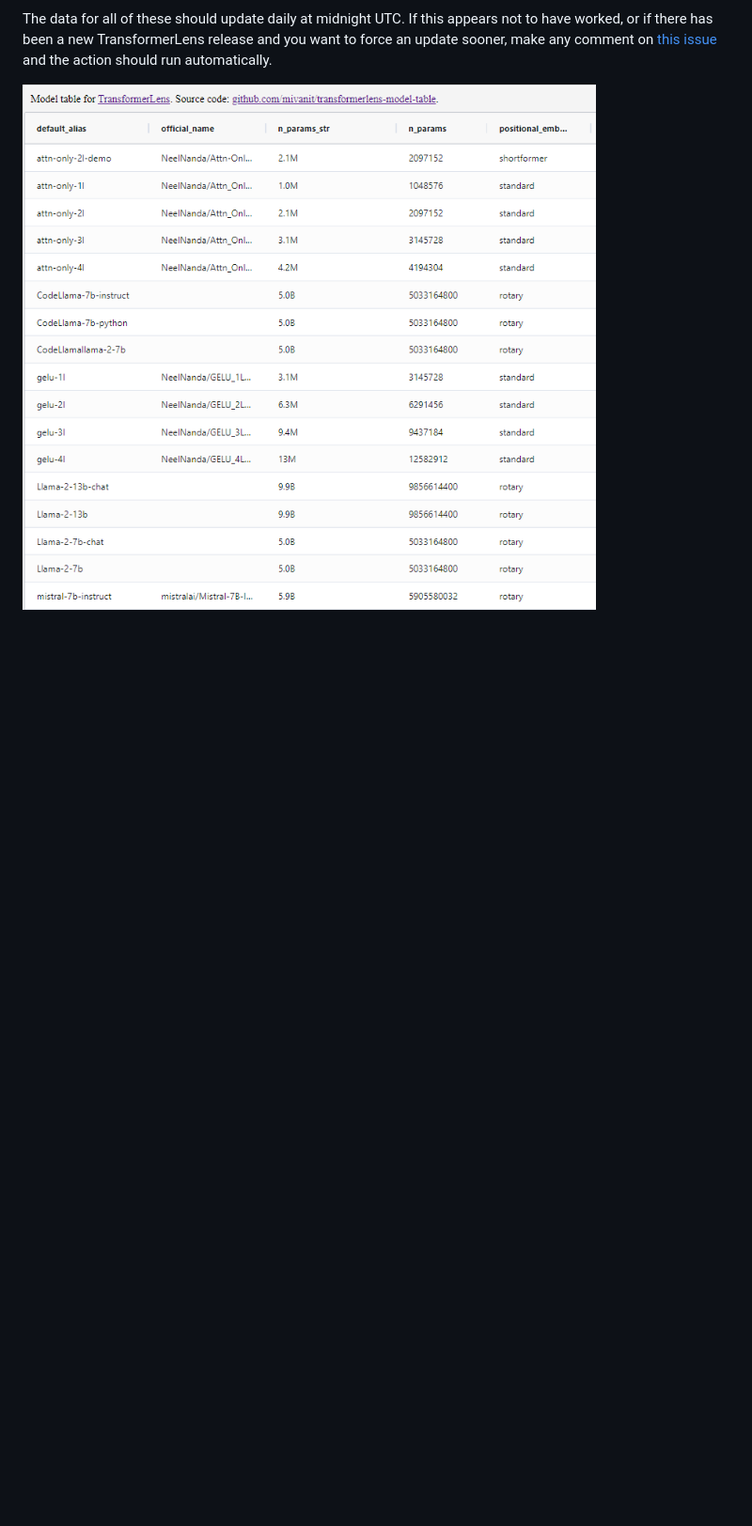
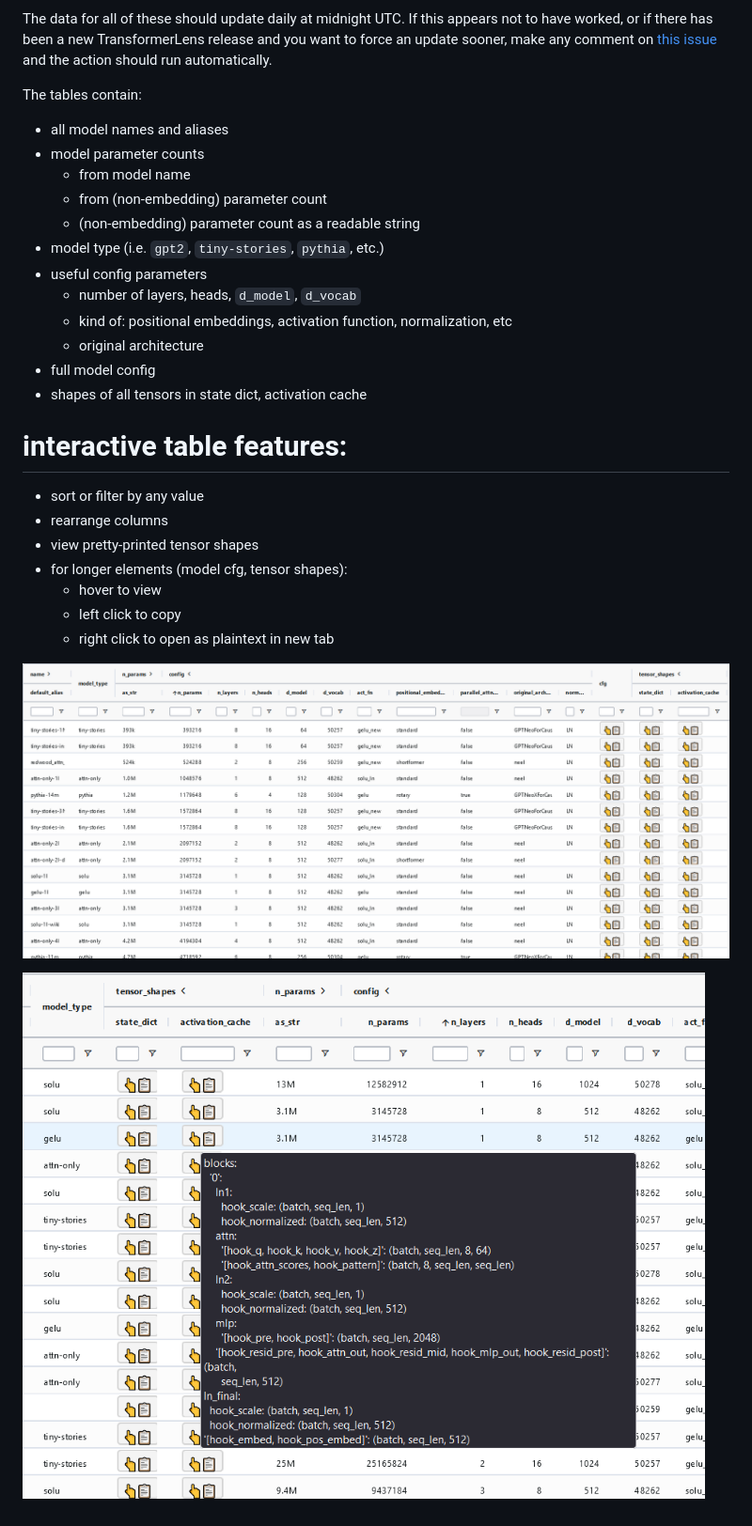
Before and after one commit to mivanit/transformerlens-model-table, a Markdown page: README.md, the part around the change. Shown: that part at 94% size. Drawn GitHub-style; pictures changed too: docs/img/s1.png (added), docs/img/s2.png (added), docs/screenshot.png (deleted); blank space fills up the shorter version.

Commit message:
many changes

```diff
--- a/README.md
+++ b/README.md
@@ -8,4 +8,31 @@ You can also get the table as:
 
 The data for all of these should update daily at midnight UTC. If this appears not to have worked, or if there has been a new TransformerLens release and you want to force an update sooner, make any comment on [this issue](https://github.com/mivanit/transformerlens-model-table/issues/1) and the action should run automatically.
 
-![A screenshot of the table](docs/screenshot.png)
+The tables contain:
+
+- all model names and aliases
+- model parameter counts
+	- from model name
+	- from (non-embedding) parameter count
+	- (non-embedding) parameter count as a readable string
+- model type (i.e. `gpt2`, `tiny-stories`, `pythia`, etc.)
+- useful config parameters
+	- number of layers, heads, `d_model`, `d_vocab`
+	- kind of: positional embeddings, activation function, normalization, etc
+	- original architecture
+- full model config
+- shapes of all tensors in state dict, activation cache
+
+# interactive table features:
+
+- sort or filter by any value
+- rearrange columns
+- view pretty-printed tensor shapes
+- for longer elements (model cfg, tensor shapes):
+	- hover to view
+	- left click to copy
+	- right click to open as plaintext in new tab
+
+![screenshot of the table](docs/img/s1.png)
+
+![pretty printing of tensor shapes](docs/img/s2.png)
```
Also changed, not shown: 2 other files.
